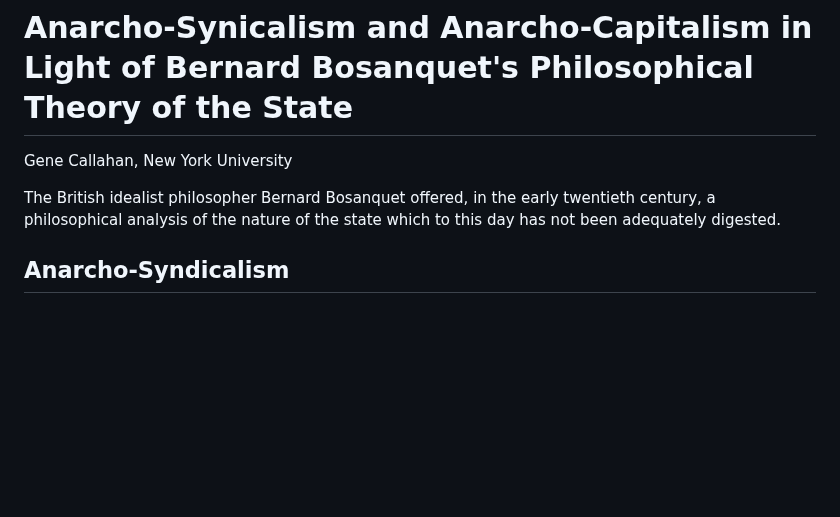
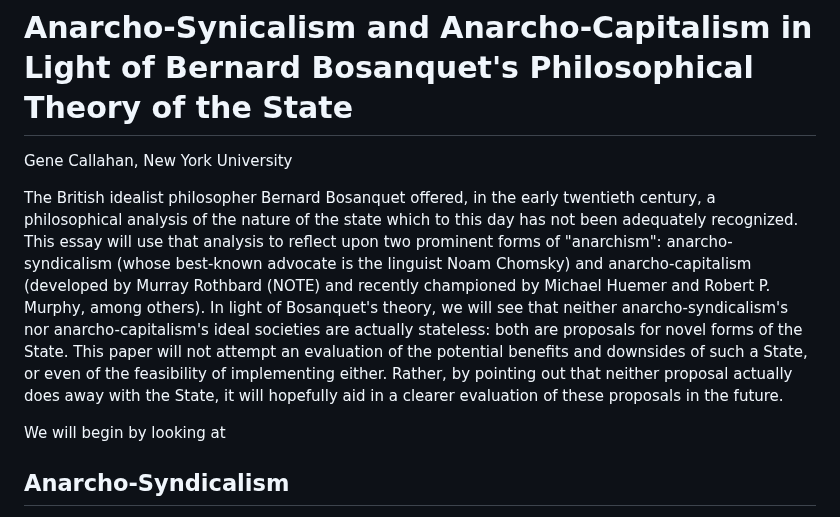
Before and after one commit to gcallah/JustifyingTheState, a Markdown page: drafts/callahan.md, the part around the change. Drawn GitHub-style; blank space fills up the shorter version.

Commit message:
Adding intro to bosanquet.

```diff
--- a/drafts/callahan.md
+++ b/drafts/callahan.md
@@ -6,8 +6,20 @@
 Gene Callahan, New York University
 
 The British idealist philosopher Bernard Bosanquet offered, in the early twentieth century, a philosophical analysis of
-the nature of the state which to this day has not been adequately digested.
+the nature of the state which to this day has not been adequately recognized.
+This essay will use that analysis to reflect upon two prominent forms of
+"anarchism": anarcho-syndicalism (whose best-known advocate is the linguist Noam
+Chomsky) and anarcho-capitalism (developed by Murray Rothbard (NOTE) and
+recently championed by Michael Huemer and Robert P. Murphy, among others). In
+light of Bosanquet's theory, we will see that neither anarcho-syndicalism's nor
+anarcho-capitalism's ideal societies are actually stateless: both are proposals
+for novel forms of the State. This paper will not attempt an evaluation of the
+potential benefits and downsides of such a State, or even of the feasibility of
+implementing either. Rather, by pointing out that neither proposal actually
+does away with the State, it will hopefully aid in a clearer evaluation of
+these proposals in the future.
 
+We will begin by looking at
 
 ## Anarcho-Syndicalism
 
```
